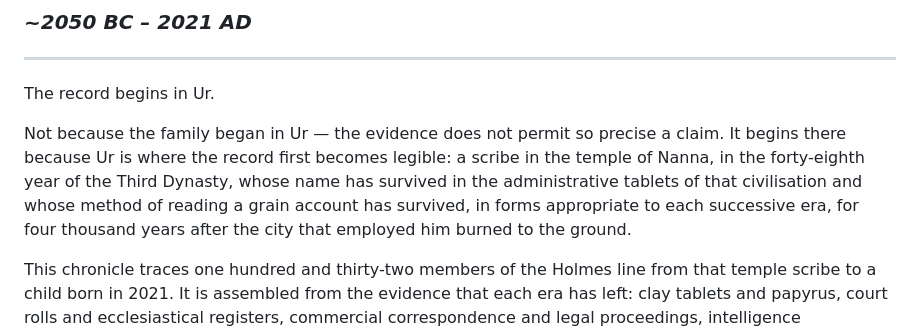
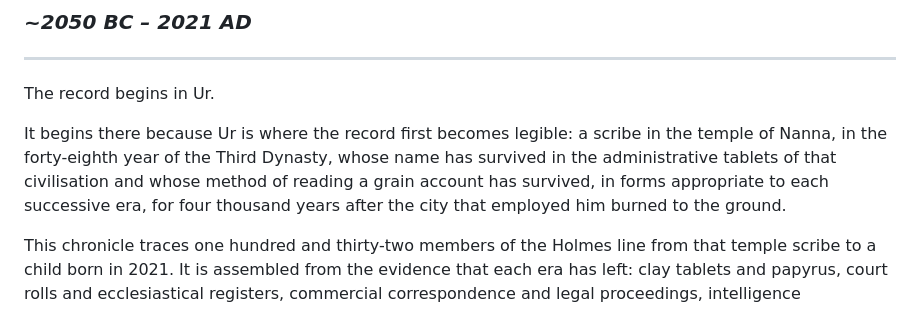
Before and after one commit to andreas-breidenthal/The-Holmes-Lineage, a Markdown page: Book_0_Introduction.md, the part around the change. Rendered like a GitHub page.

```diff
--- a/Book_0_Introduction.md
+++ b/Book_0_Introduction.md
@@ -7,7 +7,7 @@
 
 The record begins in Ur.
 
-Not because the family began in Ur — the evidence does not permit so precise a claim. It begins there because Ur is where the record first becomes legible: a scribe in the temple of Nanna, in the forty-eighth year of the Third Dynasty, whose name has survived in the administrative tablets of that civilisation and whose method of reading a grain account has survived, in forms appropriate to each successive era, for four thousand years after the city that employed him burned to the ground.
+It begins there because Ur is where the record first becomes legible: a scribe in the temple of Nanna, in the forty-eighth year of the Third Dynasty, whose name has survived in the administrative tablets of that civilisation and whose method of reading a grain account has survived, in forms appropriate to each successive era, for four thousand years after the city that employed him burned to the ground.
 
 This chronicle traces one hundred and thirty-two members of the Holmes line from that temple scribe to a child born in 2021. It is assembled from the evidence that each era has left: clay tablets and papyrus, court rolls and ecclesiastical registers, commercial correspondence and legal proceedings, intelligence memoranda and the private papers of men who understood that a document, once written, could be used against its author. Where the record is rich, the chronicle reports it. Where it is thin, the chronicle follows the thread that connects what survives. Where it is silent, the chronicle says so.
 
```
